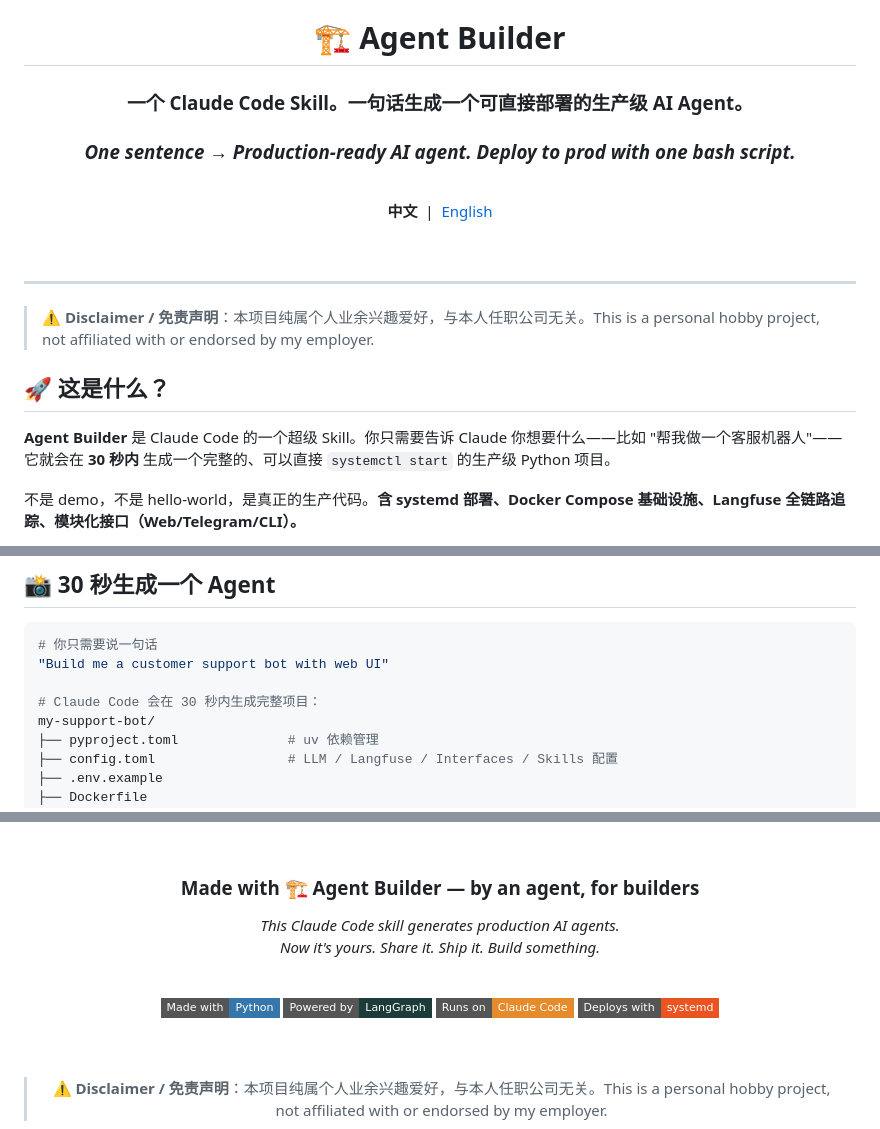
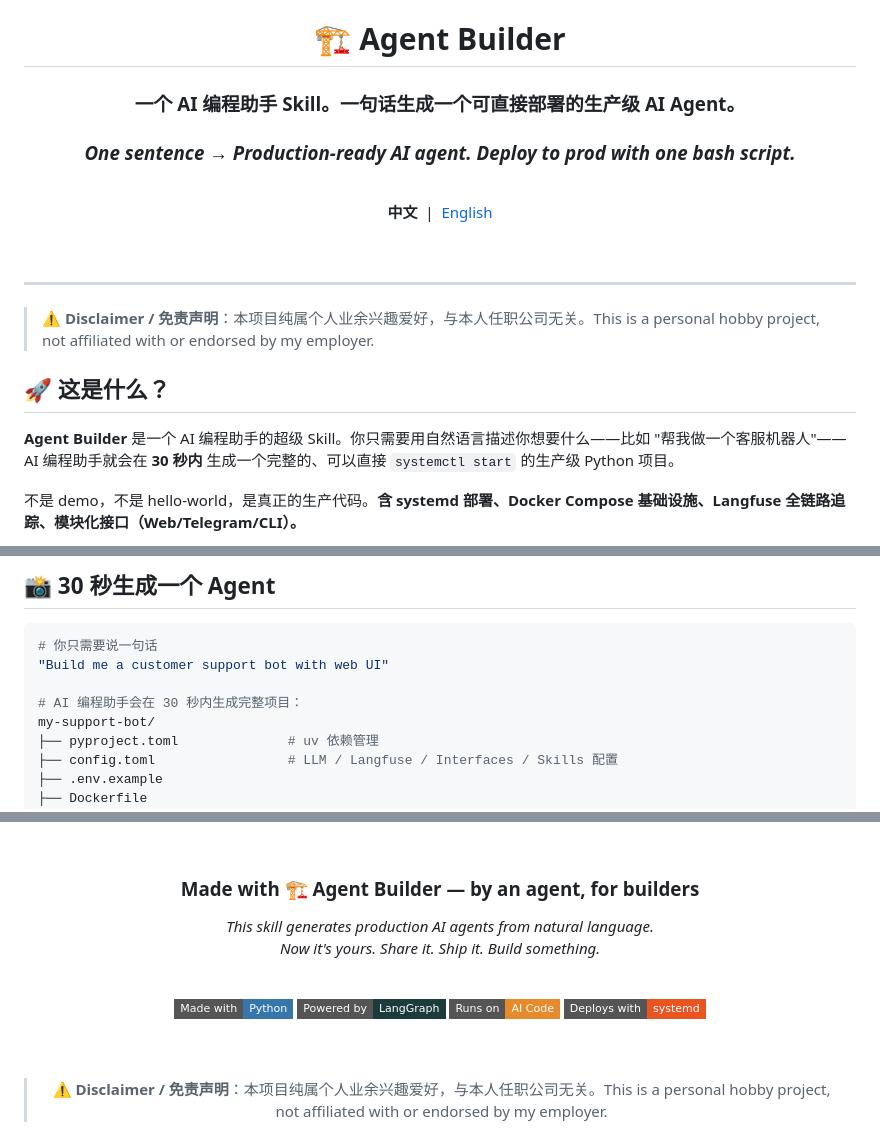
Before and after one commit to usher233/agent-builder, a Markdown page: README.md, 3 parts joined by grey strips. GitHub-like rendering; badges without logos.

Commit message:
docs: remove Claude Code-specific branding, make skill assistant-agnostic
Replace "Claude Code Skill" with "AI Coding Assistant Skill" throughout.
The skill works with any AI coding tool — no platform lock-in.

Co-Authored-By: DeepSeek V4 Pro <noreply@deepseek.com>

```diff
--- a/README.md
+++ b/README.md
@@ -10,7 +10,7 @@
 
 <h1>🏗️ Agent Builder</h1>
 
-<h3>一个 Claude Code Skill。一句话生成一个可直接部署的生产级 AI Agent。</h3>
+<h3>一个 AI 编程助手 Skill。一句话生成一个可直接部署的生产级 AI Agent。</h3>
 <h3><em>One sentence → Production-ready AI agent. Deploy to prod with one bash script.</em></h3>
 
 <br>
@@ -30,7 +30,7 @@
 
 ## 🚀 这是什么？
 
-**Agent Builder** 是 Claude Code 的一个超级 Skill。你只需要告诉 Claude 你想要什么——比如 "帮我做一个客服机器人"——它就会在 **30 秒内** 生成一个完整的、可以直接 `systemctl start` 的生产级 Python 项目。
+**Agent Builder** 是一个 AI 编程助手的超级 Skill。你只需要用自然语言描述你想要什么——比如 "帮我做一个客服机器人"——AI 编程助手就会在 **30 秒内** 生成一个完整的、可以直接 `systemctl start` 的生产级 Python 项目。
 
 不是 demo，不是 hello-world，是真正的生产代码。**含 systemd 部署、Docker Compose 基础设施、Langfuse 全链路追踪、模块化接口（Web/Telegram/CLI）。**
 
@@ -54,7 +54,7 @@
 # 你只需要说一句话
 "Build me a customer support bot with web UI"
 
-# Claude Code 会在 30 秒内生成完整项目：
+# AI 编程助手会在 30 秒内生成完整项目：
 my-support-bot/
 ├── pyproject.toml              # uv 依赖管理
 ├── config.toml                 # LLM / Langfuse / Interfaces / Skills 配置
@@ -603,13 +603,13 @@ DeepSeek ✓ · Anthropic (Claude) ✓ · OpenAI (GPT) ✓ · 任何 OpenAI 兼
 <div align="center">
 
 <h3>Made with 🏗️ Agent Builder — by an agent, for builders</h3>
-<p><em>This Claude Code skill generates production AI agents.<br>Now it's yours. Share it. Ship it. Build something.</em></p>
+<p><em>This skill generates production AI agents from natural language.<br>Now it's yours. Share it. Ship it. Build something.</em></p>
 
 <br>
 
 <img src="https://img.shields.io/badge/Made%20with-Python-3776AB?style=flat-square&logo=python">
 <img src="https://img.shields.io/badge/Powered%20by-LangGraph-1C3C3C?style=flat-square&logo=langchain">
-<img src="https://img.shields.io/badge/Runs%20on-Claude%20Code-E68B2C?style=flat-square">
+<img src="https://img.shields.io/badge/Runs%20on-AI%20Code-E68B2C?style=flat-square">
 <img src="https://img.shields.io/badge/Deploys%20with-systemd-E95420?style=flat-square&logo=linux">
 
 <br><br>
```
Also changed, not shown: other parts of README.md (+2 -2 lines), SKILL.md (+1 -1 lines).
